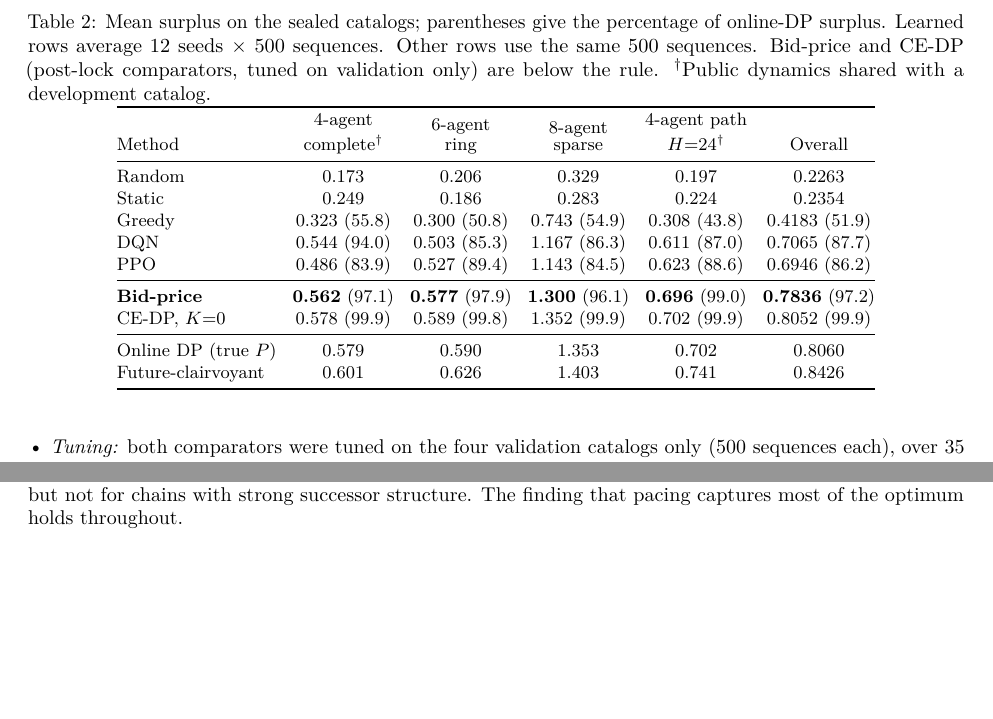
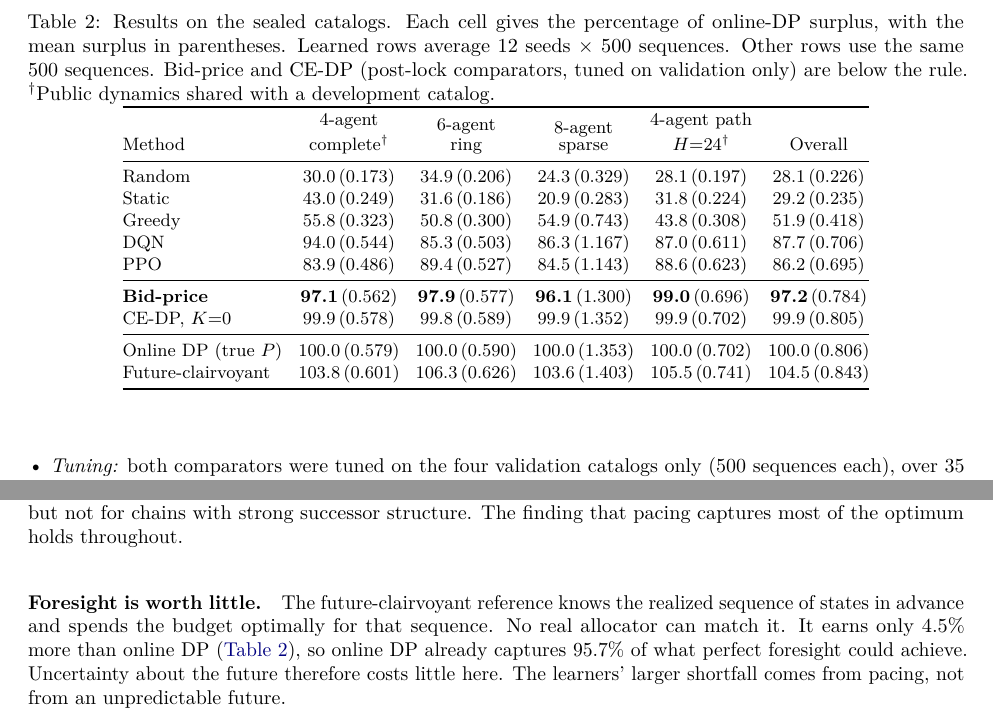
Before and after one commit to Youngei402tw/eQMARL-SLAM-Codex, a LaTeX paper (docs/paper/tmlr/BELLROUTE_TMLR.tex, which reads docs/paper/tmlr/generated/main_table.tex, docs/paper/tmlr/generated/numbers30.tex): two parts of pages 7 and 9 of 19, joined at a grey line, cut so that both start at the same text, the shorter picture padded with empty space. Compiled offline with pdfLaTeX.

Commit message:
paper: percentage-first results tables and a foresight sentence
The main results table is now generated from the archived bundles and
shows the percentage of online-DP surplus first, with mean surplus in
parentheses, for every row including random, static, online DP, and the
future-clairvoyant reference. The learner-strength table's comparison
column follows the same format. Section 6.3 gains a paragraph
interpreting the clairvoyant reference: perfect foresight adds only
4.5% over online DP (generated macros). No result changes.

Co-Authored-By: Claude Opus 5.5 <noreply@anthropic.com>
Claude-Session: https://claude.ai/code/session_017svYDYMpjbwDiHuW9gfKoa

```diff
--- a/docs/paper/tmlr/BELLROUTE_TMLR.tex
+++ b/docs/paper/tmlr/BELLROUTE_TMLR.tex
@@ -267,7 +267,7 @@ No per-catalog PPO--DQN contrast survived Holm adjustment (\cref{app:secondary})
 
 \begin{table}[t]
 \centering
-\caption{Mean surplus on the sealed catalogs; parentheses give the percentage of online-DP surplus. Learned rows average 12 seeds $\times$ 500 sequences. Other rows use the same 500 sequences. Bid-price and CE-DP (post-lock comparators, tuned on validation only) are below the rule. $^\dagger$Public dynamics shared with a development catalog.}
+\caption{Results on the sealed catalogs. Each cell gives the percentage of online-DP surplus, with the mean surplus in parentheses. Learned rows average 12 seeds $\times$ 500 sequences. Other rows use the same 500 sequences. Bid-price and CE-DP (post-lock comparators, tuned on validation only) are below the rule. $^\dagger$Public dynamics shared with a development catalog.}
 \label{tab:main}
 \small
 \setlength{\tabcolsep}{4pt}
@@ -275,18 +275,7 @@ No per-catalog PPO--DQN contrast survived Holm adjustment (\cref{app:secondary})
 \toprule
 Method & \shortstack{4-agent\\complete$^\dagger$} & \shortstack{6-agent\\ring} & \shortstack{8-agent\\sparse} & \shortstack{4-agent path\\$H{=}24^\dagger$} & Overall \\
 \midrule
-Random & \catCmpRandom & \catRingRandom & \catSparseRandom & \catPathRandom & \meanRandom \\
-Static & \catCmpStatic & \catRingStatic & \catSparseStatic & \catPathStatic & \meanStatic \\
-Greedy & \catCmpGreedy{} (\fracCmpGreedy) & \catRingGreedy{} (\fracRingGreedy) & \catSparseGreedy{} (\fracSparseGreedy) & \catPathGreedy{} (\fracPathGreedy) & \meanGreedy{} (\fracGreedy) \\
-DQN & \catCmpDQN{} (\fracCmpDQN) & \catRingDQN{} (\fracRingDQN) & \catSparseDQN{} (\fracSparseDQN) & \catPathDQN{} (\fracPathDQN) & \meanDQN{} (\fracDQN) \\
-PPO & \catCmpPPO{} (\fracCmpPPO) & \catRingPPO{} (\fracRingPPO) & \catSparsePPO{} (\fracSparsePPO) & \catPathPPO{} (\fracPathPPO) & \meanPPO{} (\fracPPO) \\
-\midrule
-\textbf{Bid-price} & \textbf{\catCmpBp} (\fracCmpBp) & \textbf{\catRingBp} (\fracRingBp) & \textbf{\catSparseBp} (\fracSparseBp) & \textbf{\catPathBp} (\fracPathBp) & \textbf{\bpMean} (\bpFrac) \\
-CE-DP, $K{=}0$ & \catCmpCeZero{} (\fracCmpCeZero) & \catRingCeZero{} (\fracRingCeZero) & \catSparseCeZero{} (\fracSparseCeZero) & \catPathCeZero{} (\fracPathCeZero) & \ceZeroMean{} (\ceZeroFrac) \\
-\midrule
-Online DP (true $P$) & \catCmpOnline & \catRingOnline & \catSparseOnline & \catPathOnline & \meanOnline \\
-Future-clairvoyant & \catCmpFuture & \catRingFuture & \catSparseFuture & \catPathFuture & \meanFuture \\
-\bottomrule
+\input{generated/main_table.tex}
 \end{tabular}
 \end{table}
 
@@ -335,6 +324,8 @@ Three observations locate the learners' shortfall. They are diagnostic, not conf
   \item \emph{Predictable structure does matter.} When each state has an 80\%-likely successor, the default guess fell to \trCeSucc\%. Ten logged episodes restored \trCeSuccKten\%, and 100 restored \trCeSuccKhundred\%.
 \end{itemize}
 So ``dynamics are nearly irrelevant'' holds for the generator's fast-mixing chains and for merely persistent ones, but not for chains with strong successor structure. The finding that pacing captures most of the optimum holds throughout.
+
+\paragraph{Foresight is worth little.} The future-clairvoyant reference knows the realized sequence of states in advance and spends the budget optimally for that sequence. No real allocator can match it. It earns only \foresightGain\% more than online DP (\cref{tab:main}), so online DP already captures \onlineOfFuture\% of what perfect foresight could achieve. Uncertainty about the future therefore costs little here. The learners' larger shortfall comes from pacing, not from an unpredictable future.
 
 \paragraph{The development ablations agree.} Removing the remaining-budget feature from Double DQN cost \ablDropNoBudget\% of validation surplus, and removing remaining time cost \ablDropNoHorizon\% (\cref{app:training}). These two inputs are exactly the quantities that set the bid-price threshold. The learners use them, but less precisely than a closed-form quantile rule.
 
--- /dev/null
+++ b/docs/paper/tmlr/generated/main_table.tex
@@ -0,0 +1,13 @@
+% Generated by make_tmlr_assets.py; do not edit.
+Random & 30.0\,(0.173) & 34.9\,(0.206) & 24.3\,(0.329) & 28.1\,(0.197) & 28.1\,(0.226) \\
+Static & 43.0\,(0.249) & 31.6\,(0.186) & 20.9\,(0.283) & 31.8\,(0.224) & 29.2\,(0.235) \\
+Greedy & 55.8\,(0.323) & 50.8\,(0.300) & 54.9\,(0.743) & 43.8\,(0.308) & 51.9\,(0.418) \\
+DQN & 94.0\,(0.544) & 85.3\,(0.503) & 86.3\,(1.167) & 87.0\,(0.611) & 87.7\,(0.706) \\
+PPO & 83.9\,(0.486) & 89.4\,(0.527) & 84.5\,(1.143) & 88.6\,(0.623) & 86.2\,(0.695) \\
+\midrule
+\textbf{Bid-price} & \textbf{97.1}\,(0.562) & \textbf{97.9}\,(0.577) & \textbf{96.1}\,(1.300) & \textbf{99.0}\,(0.696) & \textbf{97.2}\,(0.784) \\
+CE-DP, $K{=}0$ & 99.9\,(0.578) & 99.8\,(0.589) & 99.9\,(1.352) & 99.9\,(0.702) & 99.9\,(0.805) \\
+\midrule
+Online DP (true $P$) & 100.0\,(0.579) & 100.0\,(0.590) & 100.0\,(1.353) & 100.0\,(0.702) & 100.0\,(0.806) \\
+Future-clairvoyant & 103.8\,(0.601) & 106.3\,(0.626) & 103.6\,(1.403) & 105.5\,(0.741) & 104.5\,(0.843) \\
+\bottomrule
--- a/docs/paper/tmlr/generated/numbers30.tex
+++ b/docs/paper/tmlr/generated/numbers30.tex
@@ -34,6 +34,7 @@
 \newcommand{\dqnMinusGrHi}{+0.2980}
 \newcommand{\dqnMinusGrLo}{+0.2789}
 \newcommand{\dqnMinusGrWins}{12}
+\newcommand{\foresightGain}{4.5}
 \newcommand{\fracCmpBp}{97.1}
 \newcommand{\fracCmpCeZero}{99.9}
 \newcommand{\fracPathBp}{99.0}
@@ -86,6 +87,7 @@
 \newcommand{\lsDQNWins}{0}
 \newcommand{\lsDecision}{gap\_persists}
 \newcommand{\lsGreedyFrac}{59.3}
+\newcommand{\lsOnlineMean}{0.3697}
 \newcommand{\lsPPOCmp}{0.3260}
 \newcommand{\lsPPOConfig}{h64-lr3e-3}
 \newcommand{\lsPPOCurveA}{0.326}
@@ -104,6 +106,7 @@
 \newcommand{\lsSeeds}{6}
 \newcommand{\lsTrials}{32}
 \newcommand{\lsWallHours}{3.35}
+\newcommand{\onlineOfFuture}{95.7}
 \newcommand{\ppoFracFresh}{86.0}
 \newcommand{\ppoMinusBp}{-0.0890}
 \newcommand{\ppoMinusBpHi}{-0.0821}
```
Also changed, not shown: docs/paper/tmlr/SUBMISSION_CHECKLIST.md (+1 -1 lines), docs/paper/tmlr/generated/strength_table.tex (+14 -14 lines), docs/paper/tmlr/BELLROUTE_TMLR.pdf, docs/paper/tmlr/Makefile, docs/paper/tmlr/BELLROUTE_TMLR.tex (2 more changed lines), 2 other files.
